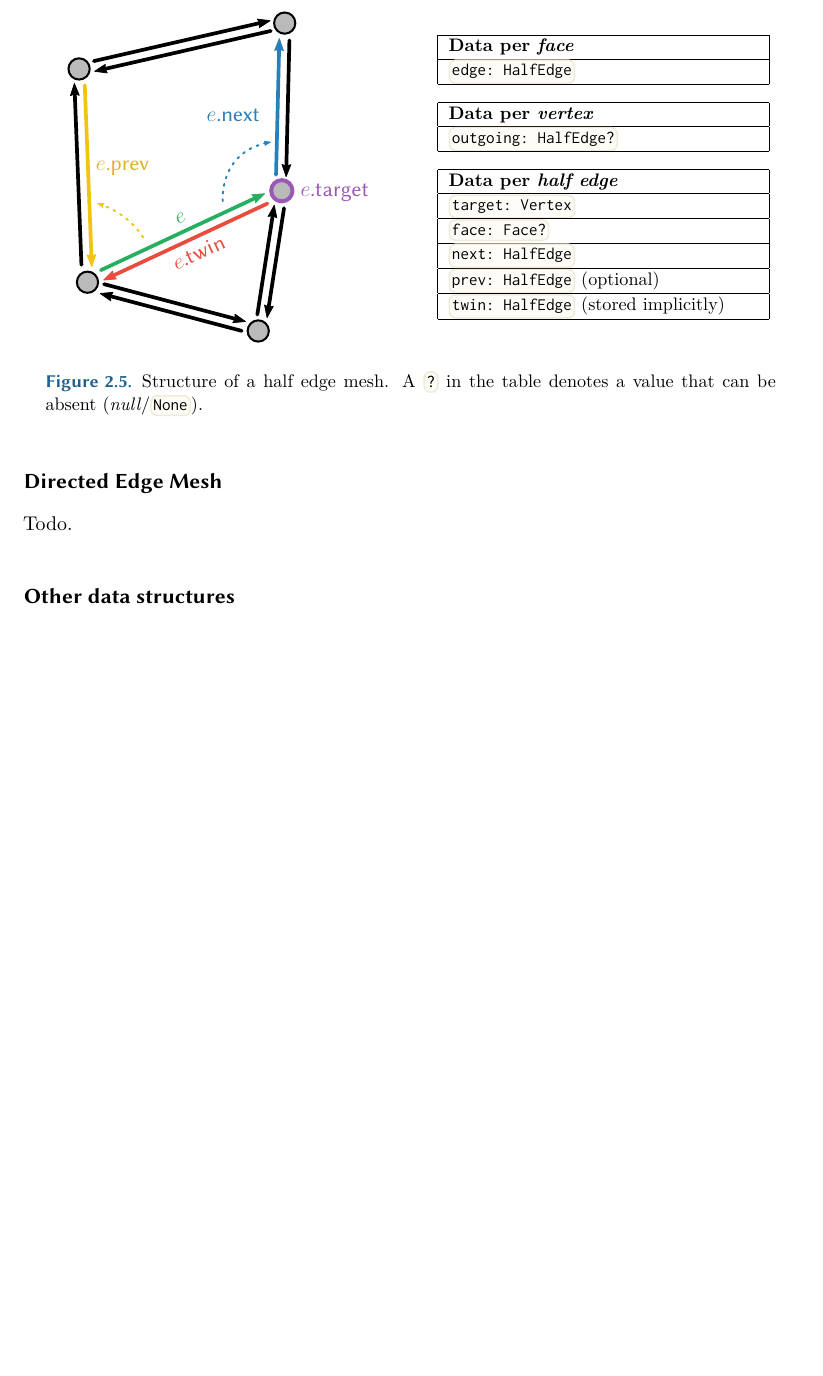
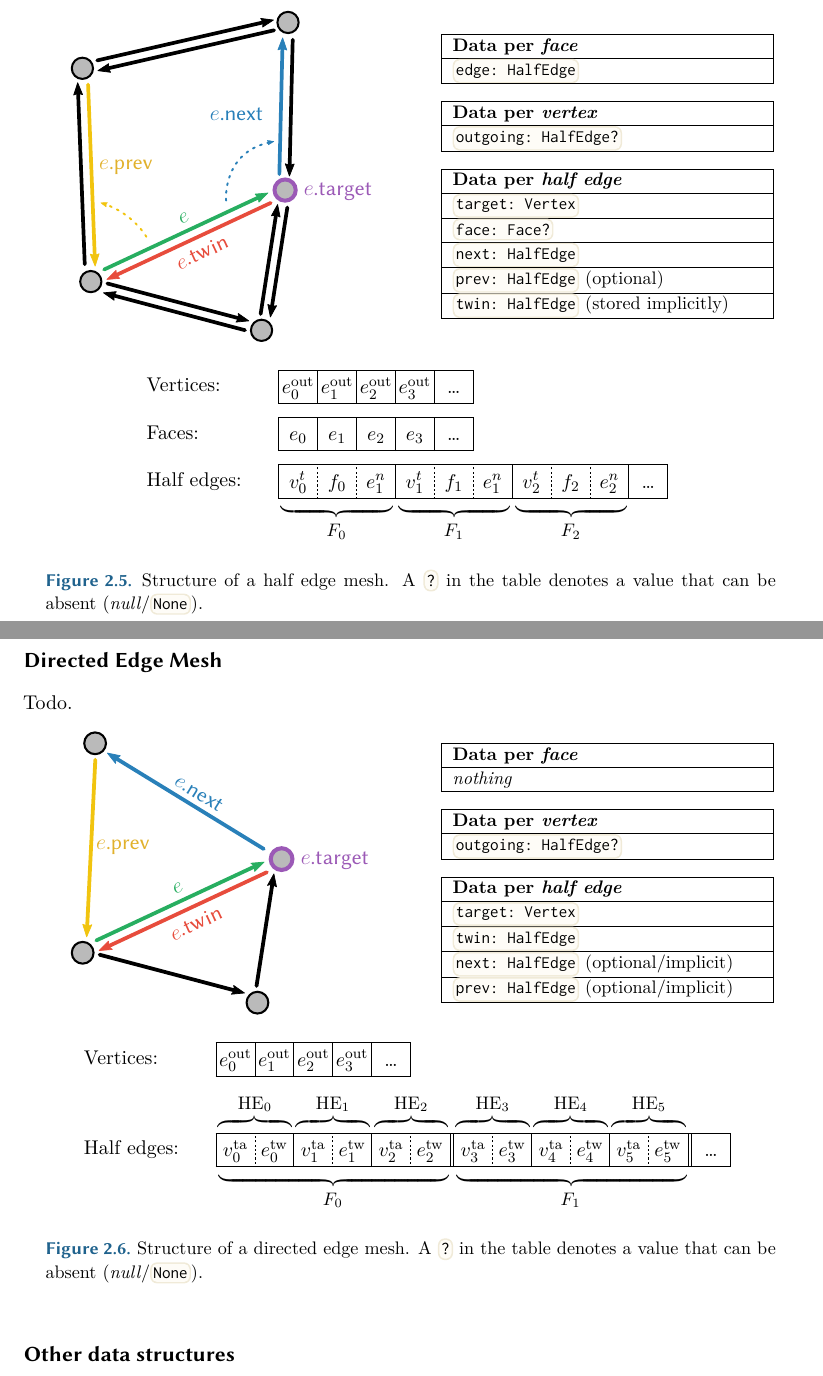
Before and after one commit to LukasKalbertodt/masters-thesis, a LaTeX thesis (text/thesis.tex, which reads text/chapters/2-geometry-processing.tex, text/header.sty): part of page 12 of 39 before the commit and two parts of pages 12 and 13 of 40 after it, the two joined at a grey line, cut so that both start at the same text, the shorter picture padded with empty space. Compiled offline with XeLaTeX.

Commit message:
Add DEM structure figure and improve figures for other DSs

```diff
--- a/text/chapters/2-geometry-processing.tex
+++ b/text/chapters/2-geometry-processing.tex
@@ -306,8 +340,58 @@ See figure~\ref{fig:hem-structure}.
       \code{twin: HalfEdge} (stored implicitly)\\\hline
     \end{tabular}
   \end{minipage}
+
+  \vspace{5mm}
+
+  \setlength{\demColWidth}{7mm}
+
+  \setlength{\dashlinedash}{.4mm}
+  \setlength{\dashlinegap}{.4mm}
+  \setlength{\tabcolsep}{0.2mm}
+
+  \renewcommand{\arraystretch}{1.2}
+  \begin{tabular}{ll}
+  Vertices: &
+  \begin{tabular}{|C{\demColWidth}|C{\demColWidth}|C{\demColWidth}|C{\demColWidth}|C{\demColWidth}|}\hline
+    $e^\text{out}_0$ & $e^\text{out}_1$ & $e^\text{out}_2$ & $e^\text{out}_3$ & \dots \\\hline
+  \end{tabular} \\[3mm]
+  Faces: &
+  \begin{tabular}{|C{\demColWidth}|C{\demColWidth}|C{\demColWidth}|C{\demColWidth}|C{\demColWidth}|}\hline
+    $e_0$ & $e_1$ & $e_2$ & $e_3$ & \dots \\\hline
+  \end{tabular} \\[3mm]
+  Half edges: \hspace{5mm} &
+  \makebox[0pt][l]{%
+    \raisebox{-1.7ex}{%
+      \setlength{\braceWidth}{3\demColWidth}%
+      \addtolength{\braceWidth}{3\tabcolsep}%
+      \Large %
+      \hspace{.5mm}%
+      $\underbrace{\hspace{\braceWidth}}_{F_0}$%
+      \hspace{1.1mm}%
+      $\underbrace{\hspace{\braceWidth}}_{F_1}$%
+      \hspace{1.1mm}%
+      $\underbrace{\hspace{\braceWidth}}_{F_2}$%
+    }%
+  }%
+  \begin{tabular}{|%
+    C{\demColWidth}:C{\demColWidth}:C{\demColWidth}|%
+    C{\demColWidth}:C{\demColWidth}:C{\demColWidth}|%
+    C{\demColWidth}:C{\demColWidth}:C{\demColWidth}|%
+    C{\demColWidth}|%
+  }\hline
+    $v^t_0$ & $f_0$ & $e^n_1$ &
+    $v^t_1$ & $f_1$ & $e^n_1$ &
+    $v^t_2$ & $f_2$ & $e^n_2$ &
+    \dots \\\hline
+  \end{tabular}\\
+  \end{tabular}
+  \renewcommand{\arraystretch}{1.0}
+
   \vspace{2mm}
-  \caption{Structure of a half edge mesh. A \codebox{?} in the table denotes a value that can be absent (\emph{null}/\codebox{None}).}
+  \caption{
+    Structure of a half edge mesh.
+    A \codebox{?} in the table denotes a value that can be absent (\emph{null}/\codebox{None}).
+  }
   \label{fig:hem-structure}
 \end{figure}
 
@@ -317,6 +401,110 @@ See figure~\ref{fig:hem-structure}.
 \subsubsection*{Directed Edge Mesh}
 
 Todo.
+
+\begin{figure}[h]
+  \centering
+  \begin{minipage}{.47\textwidth}
+    \includesvg{dem}
+  \end{minipage}
+  \begin{minipage}{.4\textwidth}
+    \small
+    \begin{tabular}{|p{\textwidth}|}\hline
+      \textbf{Data per \emph{face}} \\\hline
+      \emph{nothing}\\\hline
+    \end{tabular}
+
+    \vspace{3mm}
+
+    \begin{tabular}{|p{\textwidth}|}\hline
+      \textbf{Data per \emph{vertex}} \\\hline
+      \code{outgoing: HalfEdge?}\\\hline
+    \end{tabular}
+
+    \vspace{3mm}
+
+    \begin{tabular}{|p{\textwidth}|}\hline
+      \textbf{Data per \emph{half edge}} \\\hline
+      \code{target: Vertex}\\\hline
+      \code{twin: HalfEdge}\\\hline
+      \code{next: HalfEdge} (optional/implicit)\\\hline
+      \code{prev: HalfEdge} (optional/implicit)\\\hline
+    \end{tabular}
+  \end{minipage}
+
+  \vspace{5mm}
+
+  \setlength{\demColWidth}{7mm}
+
+  \setlength{\dashlinedash}{.4mm}
+  \setlength{\dashlinegap}{.4mm}
+  \setlength{\tabcolsep}{0.2mm}
+
+  \renewcommand{\arraystretch}{1.2}
+  \begin{tabular}{ll}
+  Vertices: &
+  \begin{tabular}{|C{\demColWidth}|C{\demColWidth}|C{\demColWidth}|C{\demColWidth}|C{\demColWidth}|}\hline
+    $e^\text{out}_0$ & $e^\text{out}_1$ & $e^\text{out}_2$ & $e^\text{out}_3$ & \dots \\\hline
+  \end{tabular} \\[4mm]
+  Half edges: \hspace{5mm} &
+  \makebox[0pt][l]{%
+    \raisebox{-1.7ex}{%
+      \setlength{\braceWidth}{6\demColWidth}%
+      \addtolength{\braceWidth}{12\tabcolsep}%
+      \Large %
+      \hspace{.5mm}%
+      $\underbrace{\hspace{\braceWidth}}_{F_0}$%
+      \hspace{1.7mm}%
+      $\underbrace{\hspace{\braceWidth}}_{F_1}$%
+    }%
+  }%
+  \makebox[0pt][l]{%
+    \raisebox{2.5ex}{%
+      \setlength{\braceWidth}{2\demColWidth}%
+      \addtolength{\braceWidth}{2\tabcolsep}%
+      \Large %
+      \hspace{.4mm}%
+      $\overbrace{\hspace{\braceWidth}}^{\text{HE}_0}$%
+      \hspace{.75mm}%
+      $\overbrace{\hspace{\braceWidth}}^{\text{HE}_1}$%
+      \hspace{.75mm}%
+      $\overbrace{\hspace{\braceWidth}}^{\text{HE}_2}$%
+      \hspace{1.4mm}%
+      $\overbrace{\hspace{\braceWidth}}^{\text{HE}_3}$%
+      \hspace{.75mm}%
+      $\overbrace{\hspace{\braceWidth}}^{\text{HE}_4}$%
+      \hspace{.75mm}%
+      $\overbrace{\hspace{\braceWidth}}^{\text{HE}_5}$%
+    }%
+  }%
+  \begin{tabular}{|%
+    C{\demColWidth}:C{\demColWidth}|%
+    C{\demColWidth}:C{\demColWidth}|%
+    C{\demColWidth}:C{\demColWidth}||%
+    C{\demColWidth}:C{\demColWidth}|%
+    C{\demColWidth}:C{\demColWidth}|%
+    C{\demColWidth}:C{\demColWidth}||%
+    C{\demColWidth}|%
+  }\hline
+    $v^\text{ta}_0$ & $e^\text{tw}_0$ &
+    $v^\text{ta}_1$ & $e^\text{tw}_1$ &
+    $v^\text{ta}_2$ & $e^\text{tw}_2$ &
+    $v^\text{ta}_3$ & $e^\text{tw}_3$ &
+    $v^\text{ta}_4$ & $e^\text{tw}_4$ &
+    $v^\text{ta}_5$ & $e^\text{tw}_5$ &
+    \dots \\\hline
+  \end{tabular}\\
+  \end{tabular}
+  \renewcommand{\arraystretch}{1.0}
+
+  \vspace{2mm}
+
+  \caption{
+    Structure of a directed edge mesh.
+    A \codebox{?} in the table denotes a value that can be absent (\emph{null}/\codebox{None}).
+  }
+  \label{fig:dem-structure}
+\end{figure}
 
 \subsubsection*{Other data structures}
 
--- a/text/header.sty
+++ b/text/header.sty
@@ -147,6 +147,11 @@
 \usepackage{lipsum}
 \usepackage{csquotes}
 
+% Tables and stuff
+\usepackage{array}
+\usepackage{arydshln}
+\newcolumntype{C}[1]{>{\centering\let\newline\\\arraybackslash\hspace{0pt}}m{#1}}
+
 % Citations
 \usepackage[style=alphabetic, date=iso, seconds=true, language=australian]{biblatex}
 \addbibresource{sources.bib}
```
Also changed, not shown: text/img/dem.svg (added), text/img/svg2pdf/dem.svg.pdf (added), text/img/svg2pdf/dem.svg.pdf_tex (added), text/chapters/2-geometry-processing.tex (36 more changed lines).
